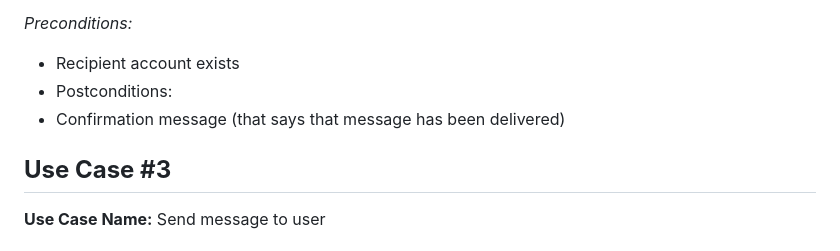
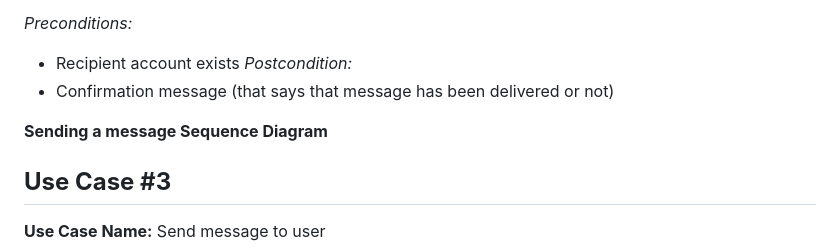
Before and after one commit to guilfoyles1/cps490group12, a Markdown page: Sprint1.md, the part around the change. Drawn GitHub-style.

```diff
--- a/Sprint1.md
+++ b/Sprint1.md
@@ -59,10 +59,10 @@ The user opens the application
 
 *Preconditions:*
 * Recipient account exists
-* Postconditions:
-* Confirmation message (that says that message has been delivered)
+*Postcondition:*
+* Confirmation message (that says that message has been delivered or not)
 
-
+**Sending a message Sequence Diagram**
 
 
 ## **Use Case #3**
```
